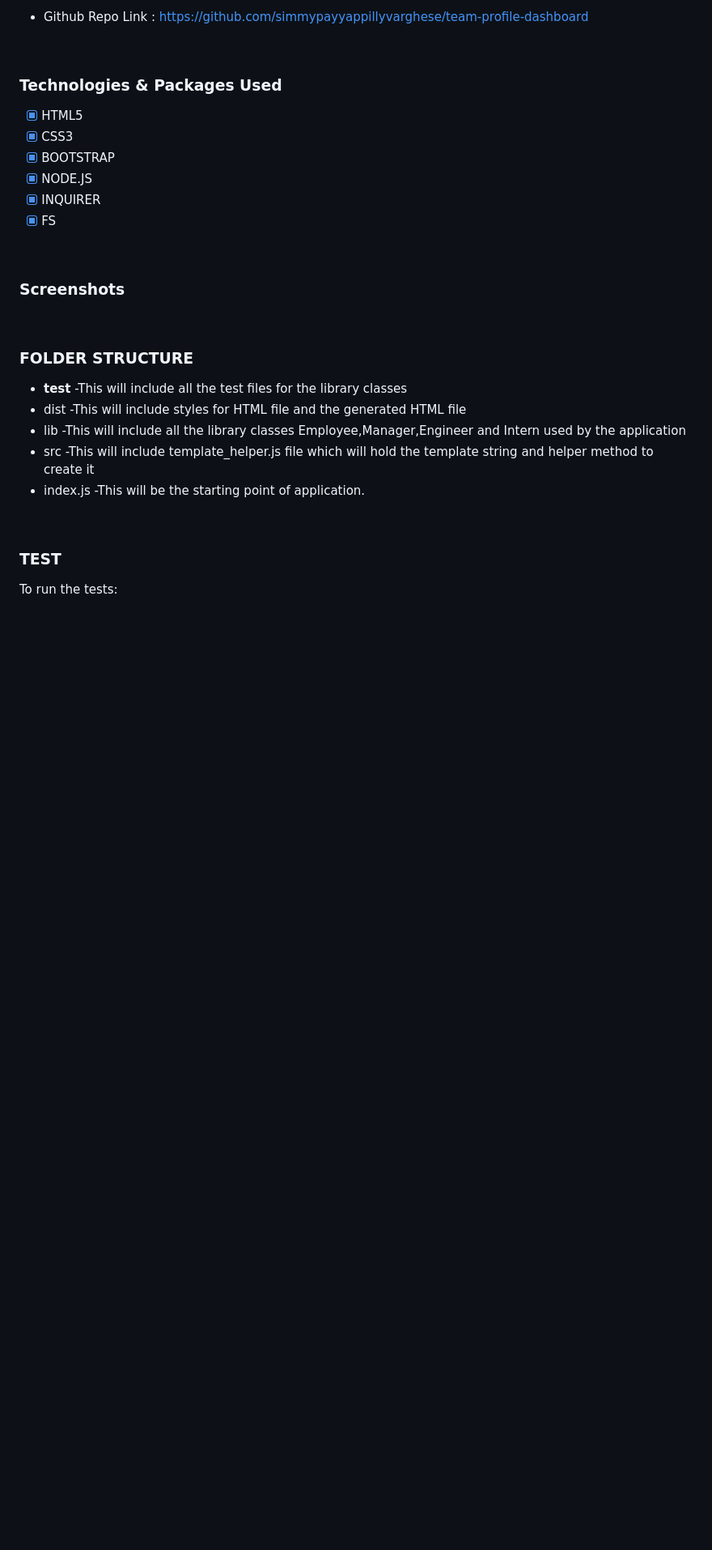
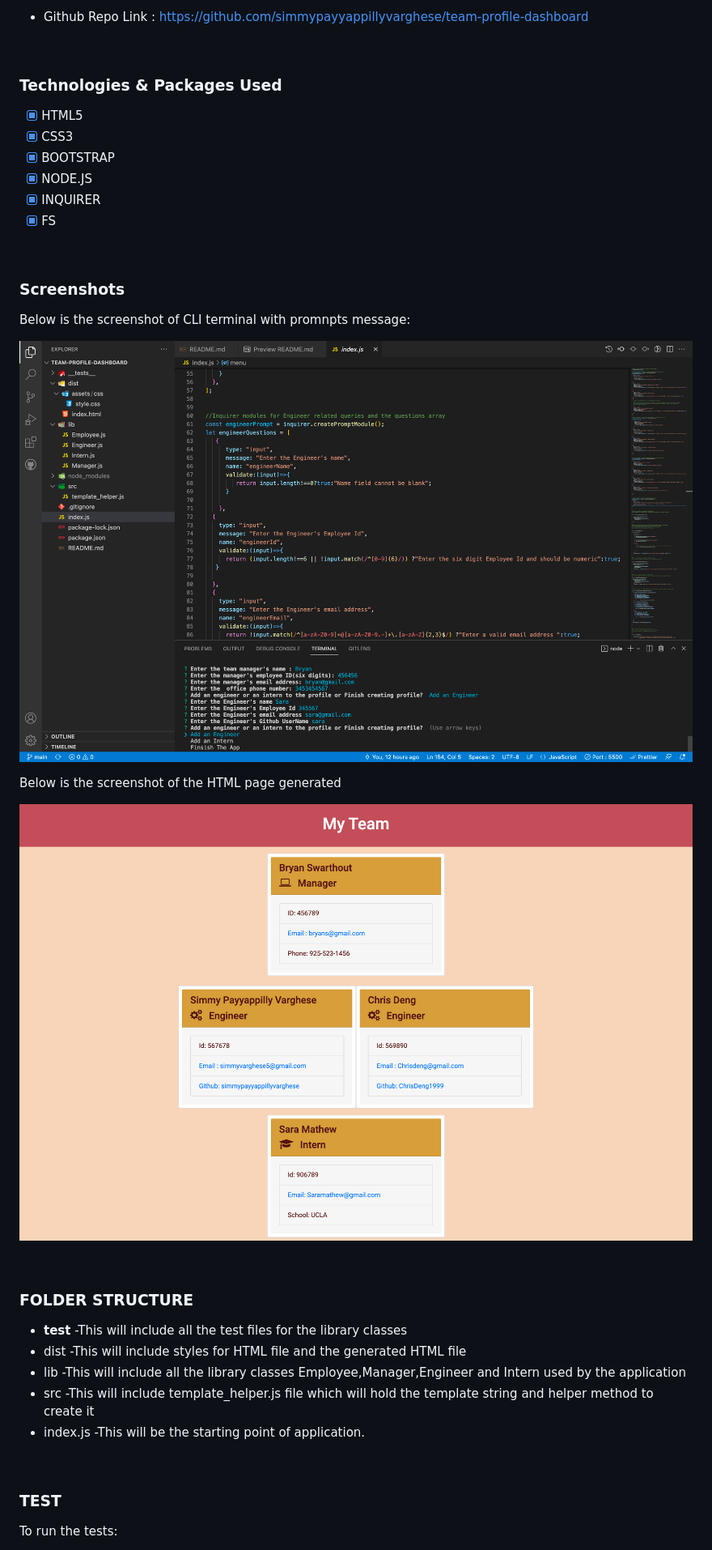
Before and after one commit to simmypayyappillyvarghese/team-profile-dashboard, a Markdown page: README.md, the part around the change. Shown: that part at 81% size. Drawn GitHub-style; pictures changed too: dist/assets/images/Screenshot-teamprofile-CLI.png (added), dist/assets/images/Screenshot-teamprofile-generator.png (added); blank space fills up the shorter version.

Commit message:
Screenshot added to the ReadMe

```diff
--- a/README.md
+++ b/README.md
@@ -54,6 +54,15 @@ GIVEN a command-line application that accepts user input
 
 ### Screenshots
 
+Below is the screenshot of CLI terminal with promnpts message:
+
+![Screenshot of CLI terminal](./dist/assets/images/Screenshot-teamprofile-CLI.png)
+
+
+Below is the screenshot of the HTML page generated
+
+![Screenshot of HTML Page Generated](./dist/assets/images/Screenshot-teamprofile-generator.png)
+
 <br>
 
 ### FOLDER STRUCTURE
```
